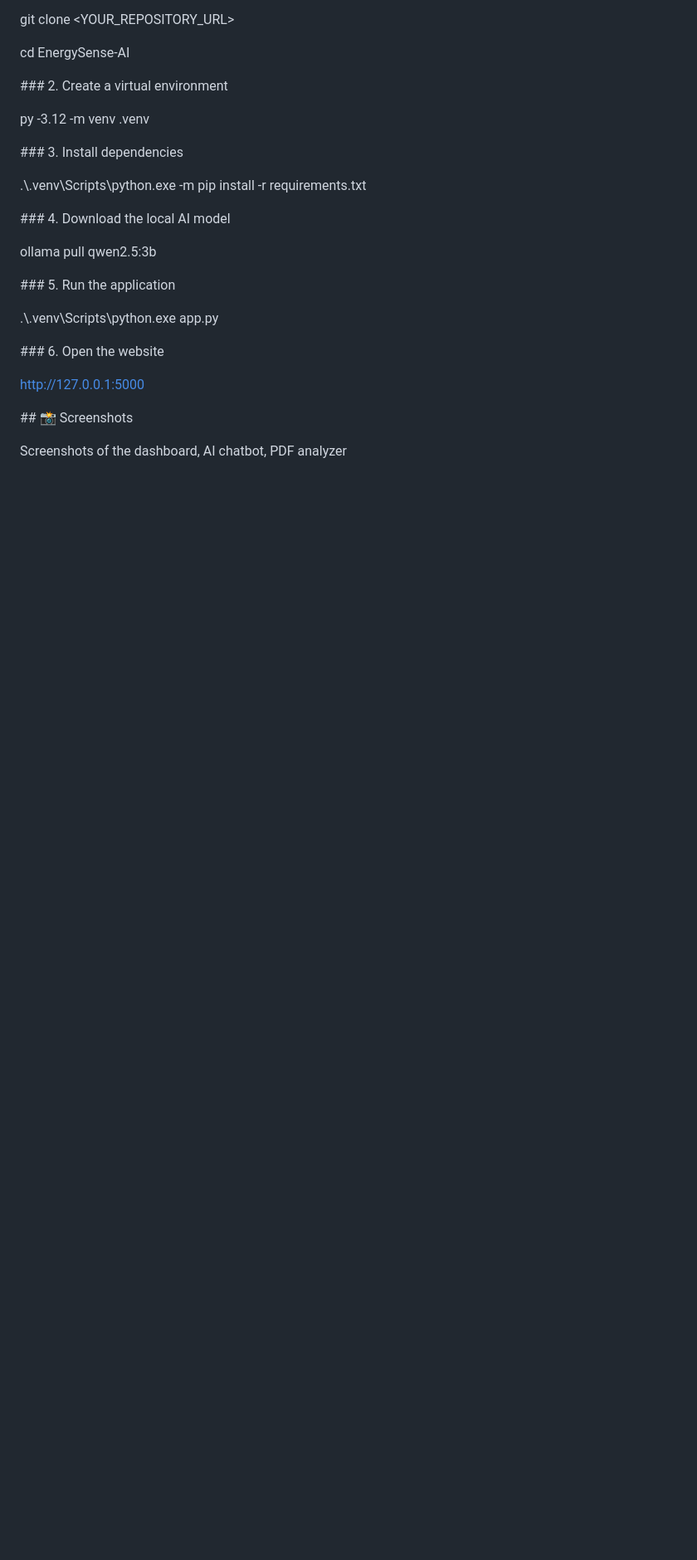
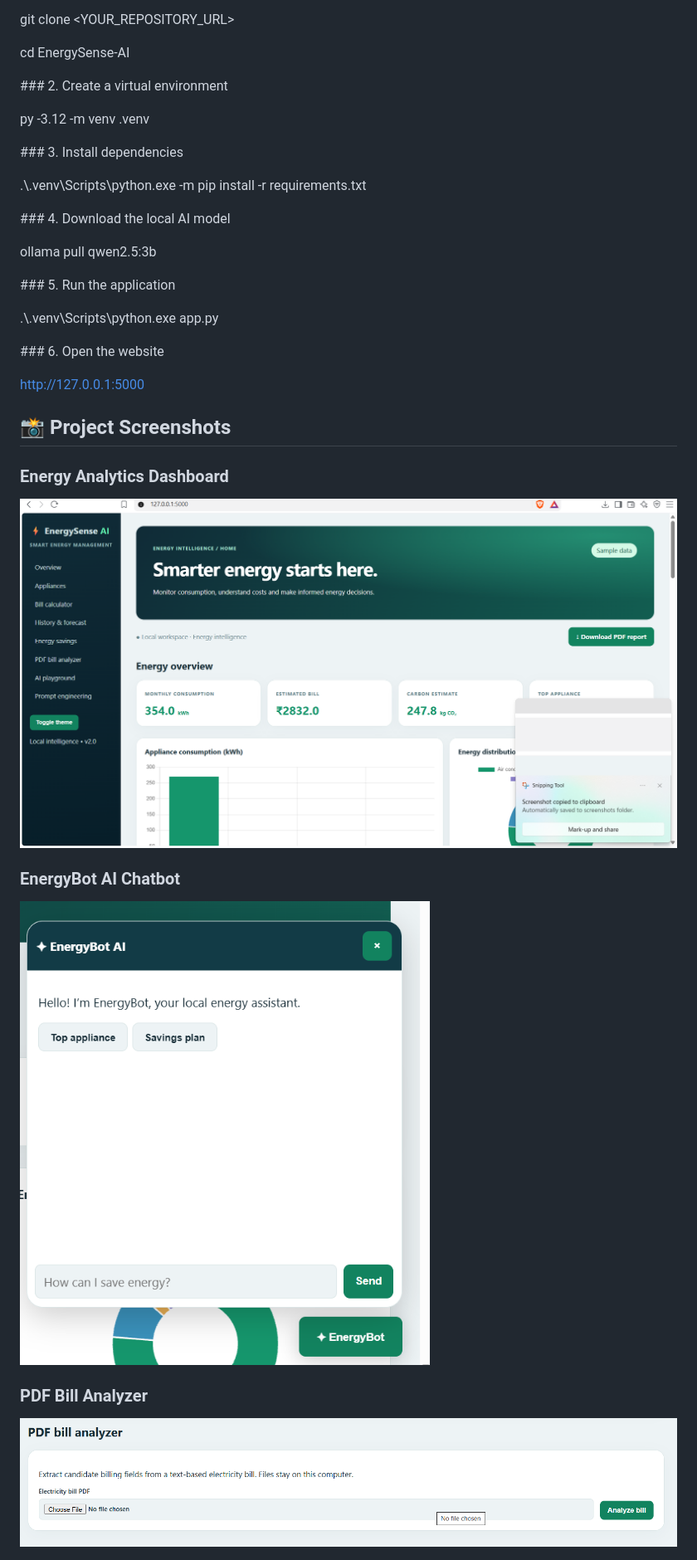
Before and after one commit to kuldeepkumarnaga77-sys/EnergySense-AI, a Markdown page: README.md, the part around one of its changes. Shown at 83% size. GitHub-like rendering; pictures changed too: screenshots/chatbot.png (added), screenshots/dashboard.png (added), screenshots/pdf-analyzer.png (added); blank space fills up the shorter version.

Commit message:
Add project screenshots and professional documentation

```diff
--- a/README.md
+++ b/README.md
@@ -258,9 +258,14 @@ http://127.0.0.1:5000
 
 
 
-\## 📸 Screenshots
+## 📸 Project Screenshots
 
+### Energy Analytics Dashboard
+![Dashboard](./screenshots/dashboard.png)
 
+### EnergyBot AI Chatbot
+![Chatbot](./screenshots/chatbot.png)
 
-Screenshots of the dashboard, AI chatbot, PDF analyzer
+### PDF Bill Analyzer
+![PDF Analyzer](./screenshots/pdf-analyzer.png)
 
```
Also changed, not shown: other parts of README.md (+8 -1 lines), screenshots/calculator.png (added), screenshots/dark-mode.png (added), screenshots/playground.png (added).
